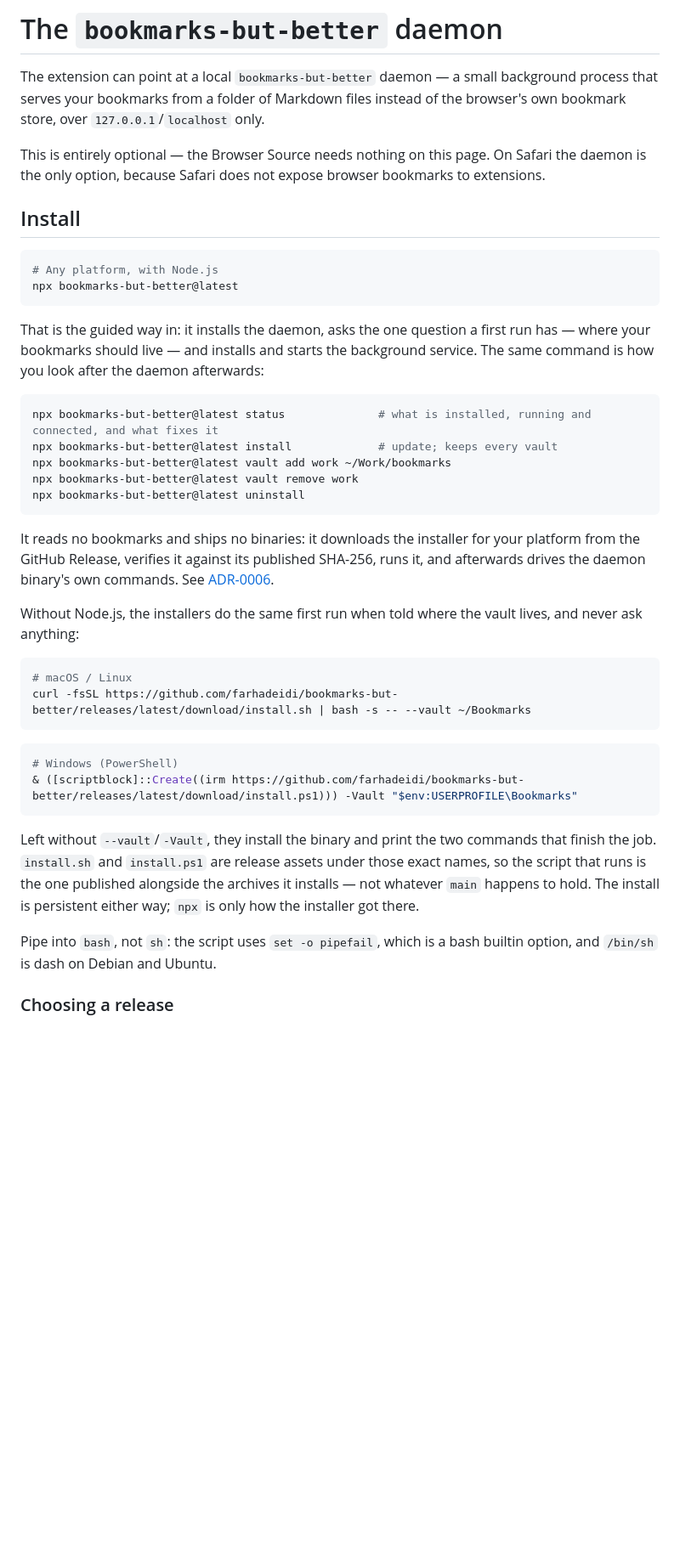
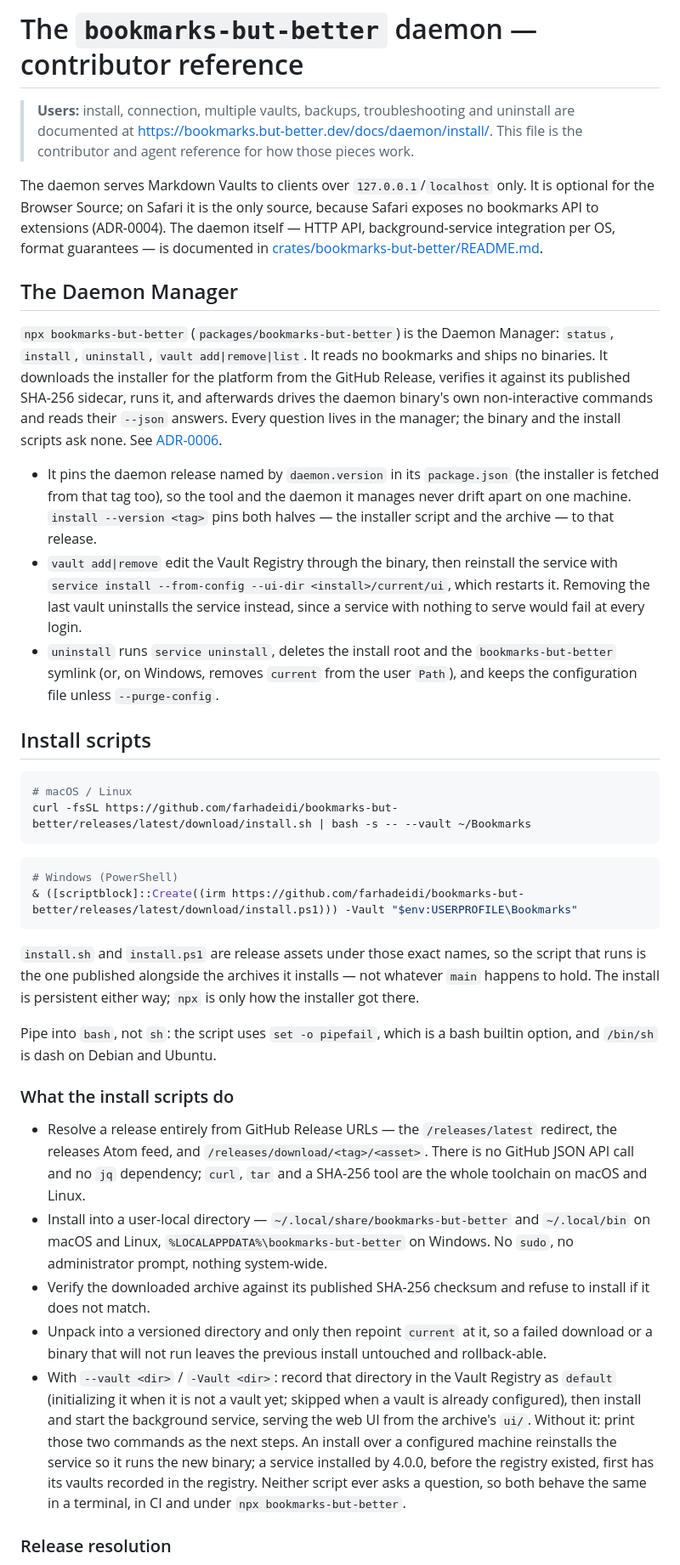
Before and after one commit to farhadeidi/bookmarks-but-better, a Markdown page: docs/DAEMON.md, the part around one of its changes. Shown at 85% size. Drawn GitHub-style; blank space fills up the shorter version.

````diff
--- a/docs/DAEMON.md
+++ b/docs/DAEMON.md
@@ -1,40 +1,41 @@
-# The `bookmarks-but-better` daemon
+# The `bookmarks-but-better` daemon — contributor reference
 
-The extension can point at a local `bookmarks-but-better` daemon — a small
-background process that serves your bookmarks from a folder of Markdown files
-instead of the browser's own bookmark store, over `127.0.0.1`/`localhost` only.
+> **Users:** install, connection, multiple vaults, backups, troubleshooting and
+> uninstall are documented at
+> <https://bookmarks.but-better.dev/docs/daemon/install/>. This file is the
+> contributor and agent reference for how those pieces work.
 
-This is entirely optional — the Browser Source needs nothing on this page.
-On Safari the daemon is the only option, because Safari does not expose
-browser bookmarks to extensions.
+The daemon serves Markdown Vaults to clients over `127.0.0.1`/`localhost` only.
+It is optional for the Browser Source; on Safari it is the only source, because
+Safari exposes no bookmarks API to extensions (ADR-0004). The daemon itself —
+HTTP API, background-service integration per OS, format guarantees — is
+documented in
+[crates/bookmarks-but-better/README.md](../crates/bookmarks-but-better/README.md).
 
-## Install
+## The Daemon Manager
 
-```bash
-# Any platform, with Node.js
-npx bookmarks-but-better@latest
-```
-
-That is the guided way in: it installs the daemon, asks the one question a
-first run has — where your bookmarks should live — and installs and starts the
-background service. The same command is how you look after the daemon
-afterwards:
-
-```bash
-npx bookmarks-but-better@latest status              # what is installed, running and connected, and what fixes it
-npx bookmarks-but-better@latest install             # update; keeps every vault
-npx bookmarks-but-better@latest vault add work ~/Work/bookmarks
-npx bookmarks-but-better@latest vault remove work
-npx bookmarks-but-better@latest uninstall
-```
-
-It reads no bookmarks and ships no binaries: it downloads the installer for
-your platform from the GitHub Release, verifies it against its published
-SHA-256, runs it, and afterwards drives the daemon binary's own commands. See
+`npx bookmarks-but-better` (`packages/bookmarks-but-better`) is the Daemon
+Manager: `status`, `install`, `uninstall`, `vault add|remove|list`. It reads no
+bookmarks and ships no binaries. It downloads the installer for the platform
+from the GitHub Release, verifies it against its published SHA-256 sidecar, runs
+it, and afterwards drives the daemon binary's own non-interactive commands and
+reads their `--json` answers. Every question lives in the manager; the binary
+and the install scripts ask none. See
 [ADR-0006](adr/0006-manage-the-daemon-from-an-npm-tool-and-keep-management-out-of-its-api.md).
 
-Without Node.js, the installers do the same first run when told where the
-vault lives, and never ask anything:
+- It pins the daemon release named by `daemon.version` in its `package.json`
+  (the installer is fetched from that tag too), so the tool and the daemon it
+  manages never drift apart on one machine. `install --version <tag>` pins both
+  halves — the installer script and the archive — to that release.
+- `vault add|remove` edit the Vault Registry through the binary, then reinstall
+  the service with `service install --from-config --ui-dir <install>/current/ui`,
+  which restarts it. Removing the last vault uninstalls the service instead,
+  since a service with nothing to serve would fail at every login.
+- `uninstall` runs `service uninstall`, deletes the install root and the
+  `bookmarks-but-better` symlink (or, on Windows, removes `current` from the
+  user `Path`), and keeps the configuration file unless `--purge-config`.
+
+## Install scripts
 
 ```bash
 # macOS / Linux
@@ -46,15 +47,38 @@ curl -fsSL https://github.com/farhadeidi/bookmarks-but-better/releases/latest/do
 & ([scriptblock]::Create((irm https://github.com/farhadeidi/bookmarks-but-better/releases/latest/download/install.ps1))) -Vault "$env:USERPROFILE\Bookmarks"
 ```
 
-Left without `--vault`/`-Vault`, they install the binary and print the two
-commands that finish the job. `install.sh` and `install.ps1` are release assets
-under those exact names, so the script that runs is the one published alongside
-the archives it installs — not whatever `main` happens to hold. The install is
-persistent either way; `npx` is only how the installer got there.
+`install.sh` and `install.ps1` are release assets under those exact names, so
+the script that runs is the one published alongside the archives it installs —
+not whatever `main` happens to hold. The install is persistent either way;
+`npx` is only how the installer got there.
 
 Pipe into `bash`, not `sh`: the script uses `set -o pipefail`, which is a bash
 builtin option, and `/bin/sh` is dash on Debian and Ubuntu.
 
-### Choosing a release
+### What the install scripts do
+
+- Resolve a release entirely from GitHub Release URLs — the `/releases/latest`
+  redirect, the releases Atom feed, and `/releases/download/<tag>/<asset>`.
+  There is no GitHub JSON API call and no `jq` dependency; `curl`, `tar` and a
+  SHA-256 tool are the whole toolchain on macOS and Linux.
+- Install into a user-local directory — `~/.local/share/bookmarks-but-better`
+  and `~/.local/bin` on macOS and Linux, `%LOCALAPPDATA%\bookmarks-but-better`
+  on Windows. No `sudo`, no administrator prompt, nothing system-wide.
+- Verify the downloaded archive against its published SHA-256 checksum and
+  refuse to install if it does not match.
+- Unpack into a versioned directory and only then repoint `current` at it, so a
+  failed download or a binary that will not run leaves the previous install
+  untouched and rollback-able.
+- With `--vault <dir>` / `-Vault <dir>`: record that directory in the Vault
+  Registry as `default` (initializing it when it is not a vault yet; skipped
+  when a vault is already configured), then install and start the background
+  service, serving the web UI from the archive's `ui/`. Without it: print those
+  two commands as the next steps. An install over a configured machine
+  reinstalls the service so it runs the new binary; a service installed by
+  4.0.0, before the registry existed, first has its vaults recorded in the
+  registry. Neither script ever asks a question, so both behave the same in a
+  terminal, in CI and under `npx bookmarks-but-better`.
+
+### Release resolution
 
 Each installer resolves the latest **stable** release by default; `npx
````
Also changed, not shown: other parts of docs/DAEMON.md (+41 -91 lines), packages/bookmarks-but-better/README.md (+1 -1 lines).
